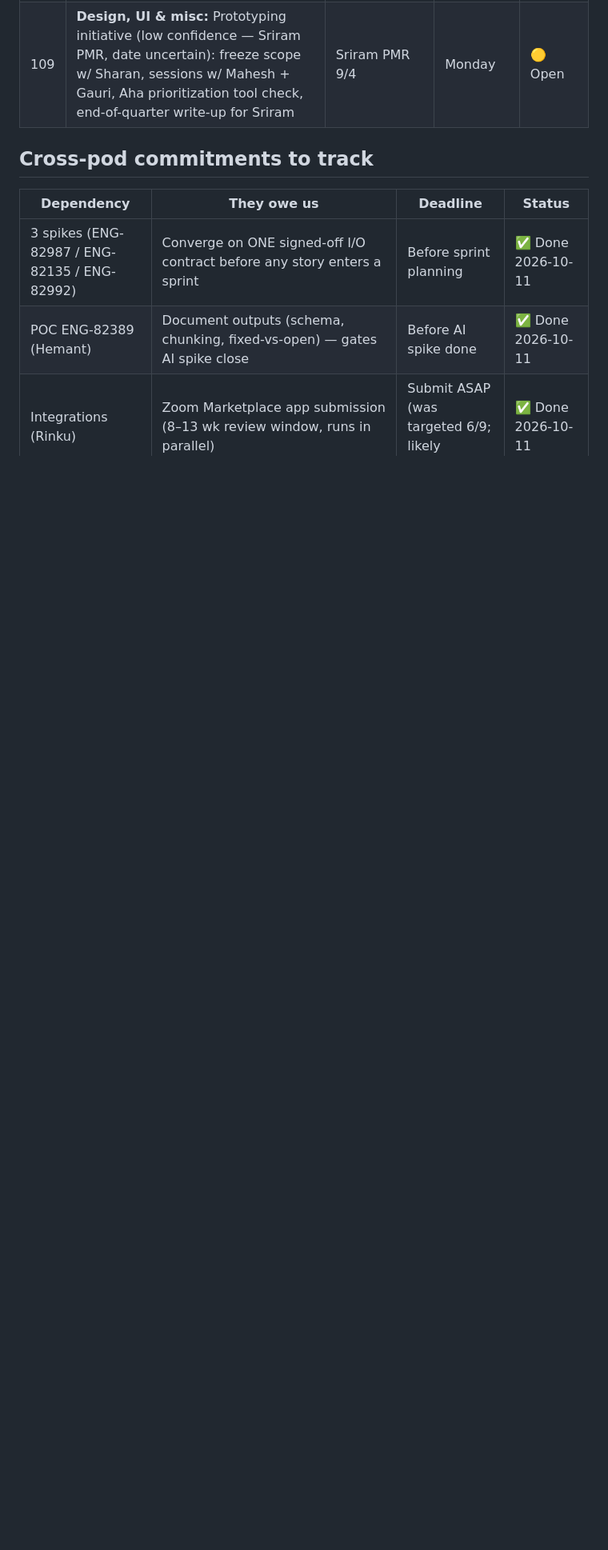
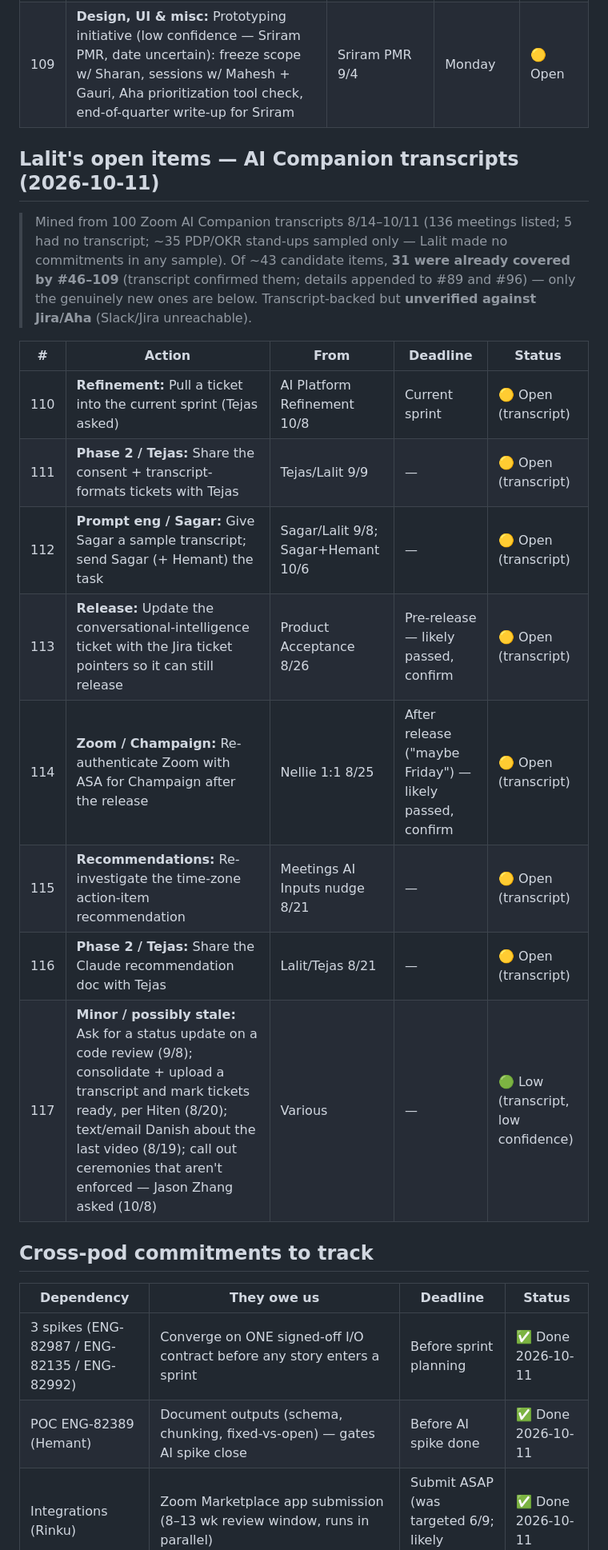
Before and after one commit to bw-lalitmaharana/team-os, a Markdown page: product/meeting-transcripts/open-actions.md, the part around one of its changes. Shown at 80% size. GitHub-like rendering; blank space fills up the shorter version.

```diff
--- a/product/meeting-transcripts/open-actions.md
+++ b/product/meeting-transcripts/open-actions.md
@@ -143,6 +143,21 @@ Updated after each `/meeting-debrief`. Sorted by priority. **Refreshed 2026-06-0
 | 107 | **Design, UI & misc:** Share 'skills' context with Harshini; developer walkthrough once feedback/recognition designs final | Harshini 10/1 | ~10/8 | 🟡 Open |
 | 108 | **Design, UI & misc:** Share popular-questions video via Drive | 1:1 8/18 | — | 🟡 Open |
 | 109 | **Design, UI & misc:** Prototyping initiative (low confidence — Sriram PMR, date uncertain): freeze scope w/ Sharan, sessions w/ Mahesh + Gauri, Aha prioritization tool check, end-of-quarter write-up for Sriram | Sriram PMR 9/4 | Monday | 🟡 Open |
+
+## Lalit's open items — AI Companion transcripts (2026-10-11)
+
+> Mined from 100 Zoom AI Companion transcripts 8/14–10/11 (136 meetings listed; 5 had no transcript; ~35 PDP/OKR stand-ups sampled only — Lalit made no commitments in any sample). Of ~43 candidate items, **31 were already covered by #46–109** (transcript confirmed them; details appended to #89 and #96) — only the genuinely new ones are below. Transcript-backed but **unverified against Jira/Aha** (Slack/Jira unreachable).
+
+| # | Action | From | Deadline | Status |
+|---|--------|------|----------|--------|
+| 110 | **Refinement:** Pull a ticket into the current sprint (Tejas asked) | AI Platform Refinement 10/8 | Current sprint | 🟡 Open (transcript) |
+| 111 | **Phase 2 / Tejas:** Share the consent + transcript-formats tickets with Tejas | Tejas/Lalit 9/9 | — | 🟡 Open (transcript) |
+| 112 | **Prompt eng / Sagar:** Give Sagar a sample transcript; send Sagar (+ Hemant) the task | Sagar/Lalit 9/8; Sagar+Hemant 10/6 | — | 🟡 Open (transcript) |
+| 113 | **Release:** Update the conversational-intelligence ticket with the Jira ticket pointers so it can still release | Product Acceptance 8/26 | Pre-release — likely passed, confirm | 🟡 Open (transcript) |
+| 114 | **Zoom / Champaign:** Re-authenticate Zoom with ASA for Champaign after the release | Nellie 1:1 8/25 | After release ("maybe Friday") — likely passed, confirm | 🟡 Open (transcript) |
+| 115 | **Recommendations:** Re-investigate the time-zone action-item recommendation | Meetings AI Inputs nudge 8/21 | — | 🟡 Open (transcript) |
+| 116 | **Phase 2 / Tejas:** Share the Claude recommendation doc with Tejas | Lalit/Tejas 8/21 | — | 🟡 Open (transcript) |
+| 117 | **Minor / possibly stale:** Ask for a status update on a code review (9/8); consolidate + upload a transcript and mark tickets ready, per Hiten (8/20); text/email Danish about the last video (8/19); call out ceremonies that aren't enforced — Jason Zhang asked (10/8) | Various | — | 🟢 Low (transcript, low confidence) |
 
 ## Cross-pod commitments to track
 
```
Also changed, not shown: other parts of product/meeting-transcripts/open-actions.md (+12 -4 lines).
